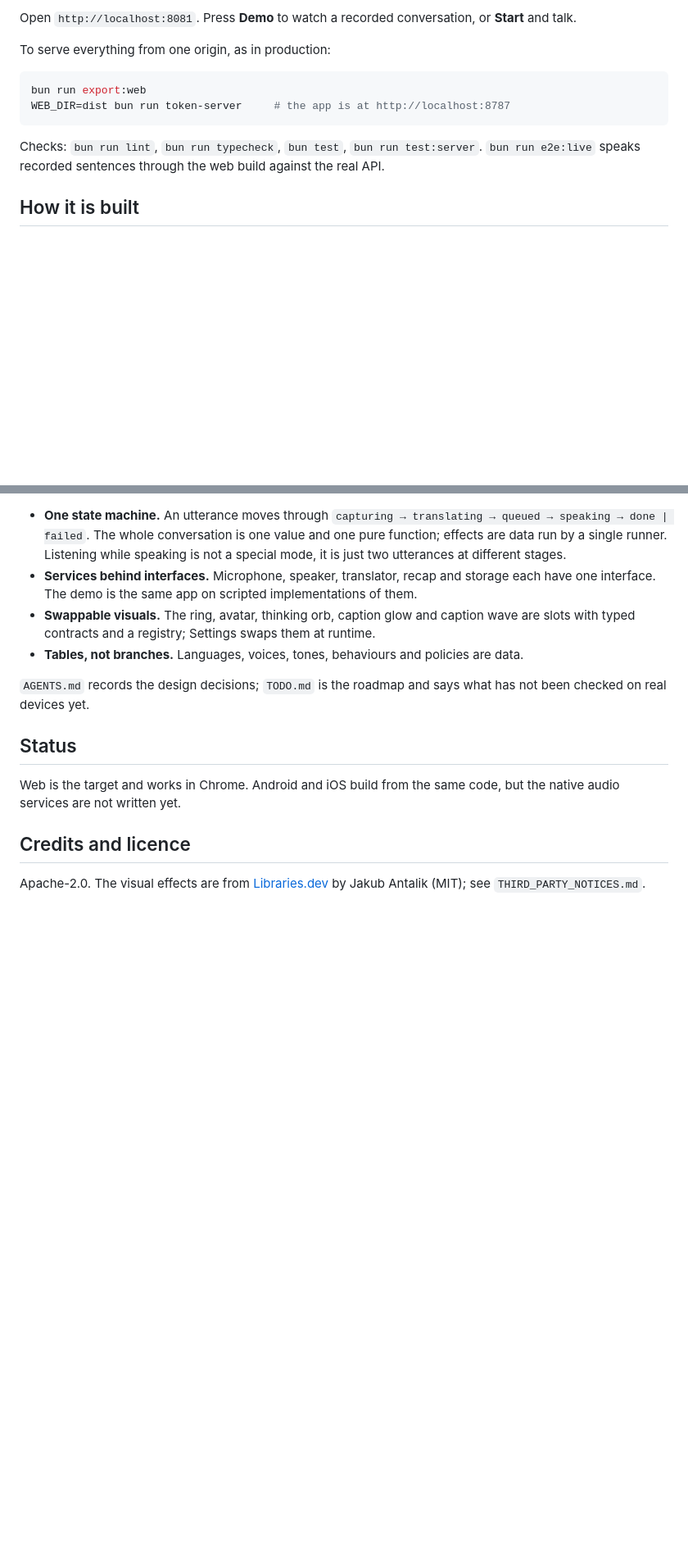
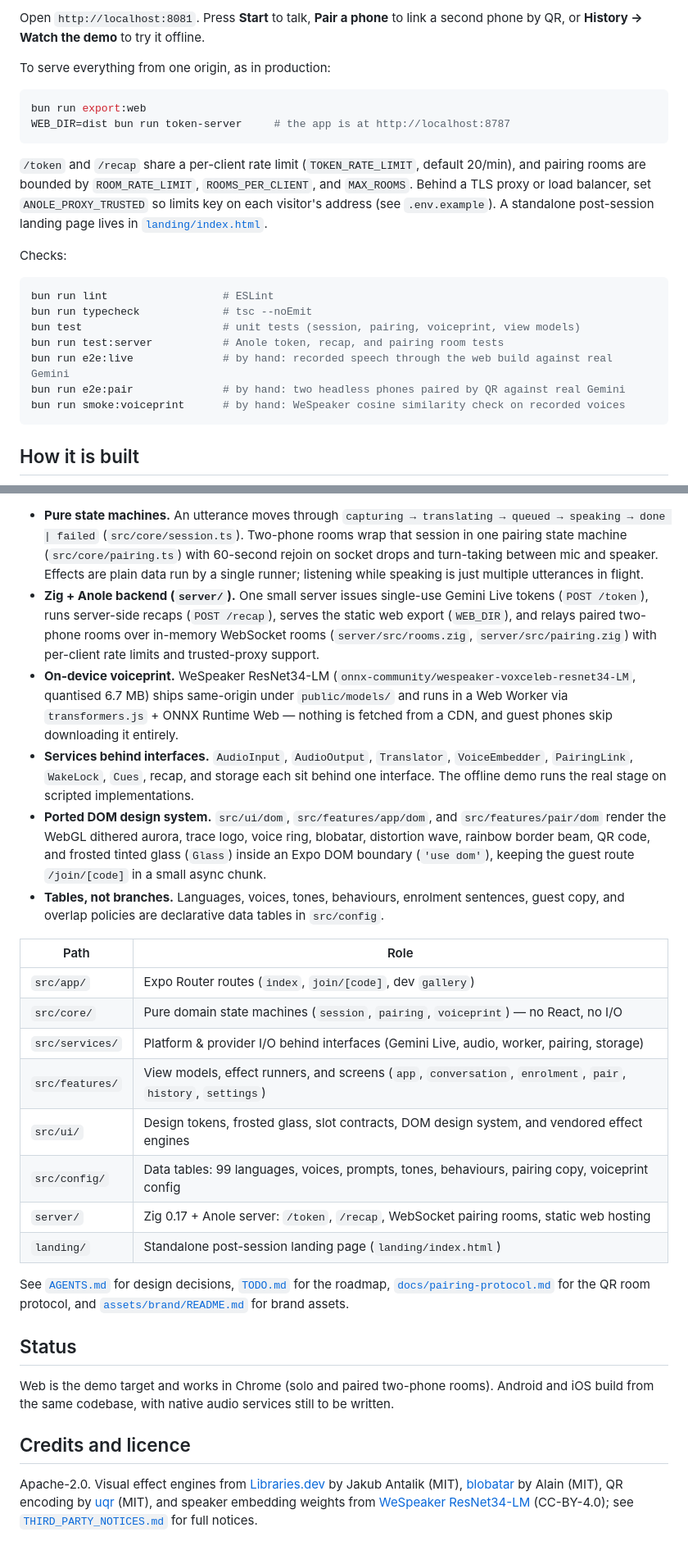
Before and after one commit to xuckless/vorp, a Markdown page: README.md, 2 parts joined by grey strips. Shown at 82% size. Rendered like a GitHub page; blank space fills up the shorter version.

````diff
--- a/README.md
+++ b/README.md
@@ -48,7 +66,7 @@ EXPO_PUBLIC_TOKEN_URL=http://localhost:8787/token bunx expo start --web --port 8
 ```
 
-Open `http://localhost:8081`. Press **Demo** to watch a recorded conversation, or **Start** and
-talk.
+Open `http://localhost:8081`. Press **Start** to talk, **Pair a phone** to link a second phone by
+QR, or **History → Watch the demo** to try it offline.
 
 To serve everything from one origin, as in production:
 
@@ -57,8 +75,22 @@ bun run export:web
 WEB_DIR=dist bun run token-server     # the app is at http://localhost:8787
 ```
 
-Checks: `bun run lint`, `bun run typecheck`, `bun test`, `bun run test:server`.
-`bun run e2e:live` speaks recorded sentences through the web build against the real API.
+`/token` and `/recap` share a per-client rate limit (`TOKEN_RATE_LIMIT`, default 20/min), and
+pairing rooms are bounded by `ROOM_RATE_LIMIT`, `ROOMS_PER_CLIENT`, and `MAX_ROOMS`. Behind a TLS
+proxy or load balancer, set `ANOLE_PROXY_TRUSTED` so limits key on each visitor's address (see
+`.env.example`). A standalone post-session landing page lives in [`landing/index.html`](landing/index.html).
+
+Checks:
+
+```bash
+bun run lint                  # ESLint
+bun run typecheck             # tsc --noEmit
+bun test                      # unit tests (session, pairing, voiceprint, view models)
+bun run test:server           # Anole token, recap, and pairing room tests
+bun run e2e:live              # by hand: recorded speech through the web build against real Gemini
+bun run e2e:pair              # by hand: two headless phones paired by QR against real Gemini
+bun run smoke:voiceprint      # by hand: WeSpeaker cosine similarity check on recorded voices
+```
 
 ## How it is built
 
@@ -80,24 +115,53 @@ flowchart LR
 ```
 
-- **One state machine.** An utterance moves through
-  `capturing → translating → queued → speaking → done | failed`. The whole conversation is one
-  value and one pure function; effects are data run by a single runner. Listening while speaking
-  is not a special mode, it is just two utterances at different stages.
-- **Services behind interfaces.** Microphone, speaker, translator, recap and storage each have
-  one interface. The demo is the same app on scripted implementations of them.
-- **Swappable visuals.** The ring, avatar, thinking orb, caption glow and caption wave are slots
-  with typed contracts and a registry; Settings swaps them at runtime.
-- **Tables, not branches.** Languages, voices, tones, behaviours and policies are data.
+- **Pure state machines.** An utterance moves through
+  `capturing → translating → queued → speaking → done | failed` (`src/core/session.ts`). Two-phone
+  rooms wrap that session in one pairing state machine (`src/core/pairing.ts`) with 60-second
+  rejoin on socket drops and turn-taking between mic and speaker. Effects are plain data run by a
+  single runner; listening while speaking is just multiple utterances in flight.
+- **Zig + Anole backend (`server/`).** One small server issues single-use Gemini Live tokens
+  (`POST /token`), runs server-side recaps (`POST /recap`), serves the static web export
+  (`WEB_DIR`), and relays paired two-phone rooms over in-memory WebSocket rooms
+  (`server/src/rooms.zig`, `server/src/pairing.zig`) with per-client rate limits and trusted-proxy
+  support.
+- **On-device voiceprint.** WeSpeaker ResNet34-LM (`onnx-community/wespeaker-voxceleb-resnet34-LM`,
+  quantised 6.7 MB) ships same-origin under `public/models/` and runs in a Web Worker via
+  `transformers.js` + ONNX Runtime Web — nothing is fetched from a CDN, and guest phones skip
+  downloading it entirely.
+- **Services behind interfaces.** `AudioInput`, `AudioOutput`, `Translator`, `VoiceEmbedder`,
+  `PairingLink`, `WakeLock`, `Cues`, recap, and storage each sit behind one interface. The offline
+  demo runs the real stage on scripted implementations.
+- **Ported DOM design system.** `src/ui/dom`, `src/features/app/dom`, and `src/features/pair/dom`
+  render the WebGL dithered aurora, trace logo, voice ring, blobatar, distortion wave, rainbow
+  border beam, QR code, and frosted tinted glass (`Glass`) inside an Expo DOM boundary
+  (`'use dom'`), keeping the guest route `/join/[code]` in a small async chunk.
+- **Tables, not branches.** Languages, voices, tones, behaviours, enrolment sentences, guest copy,
+  and overlap policies are declarative data tables in `src/config`.
 
-`AGENTS.md` records the design decisions; `TODO.md` is the roadmap and says what has not been
-checked on real devices yet.
+| Path | Role |
+| --- | --- |
+| `src/app/` | Expo Router routes (`index`, `join/[code]`, dev `gallery`) |
+| `src/core/` | Pure domain state machines (`session`, `pairing`, `voiceprint`) — no React, no I/O |
+| `src/services/` | Platform & provider I/O behind interfaces (Gemini Live, audio, worker, pairing, storage) |
+| `src/features/` | View models, effect runners, and screens (`app`, `conversation`, `enrolment`, `pair`, `history`, `settings`) |
+| `src/ui/` | Design tokens, frosted glass, slot contracts, DOM design system, and vendored effect engines |
+| `src/config/` | Data tables: 99 languages, voices, prompts, tones, behaviours, pairing copy, voiceprint config |
+| `server/` | Zig 0.17 + Anole server: `/token`, `/recap`, WebSocket pairing rooms, static web hosting |
+| `landing/` | Standalone post-session landing page (`landing/index.html`) |
+
+See [`AGENTS.md`](AGENTS.md) for design decisions, [`TODO.md`](TODO.md) for the roadmap,
+[`docs/pairing-protocol.md`](docs/pairing-protocol.md) for the QR room protocol, and
+[`assets/brand/README.md`](assets/brand/README.md) for brand assets.
 
 ## Status
 
-Web is the target and works in Chrome. Android and iOS build from the same code, but the native
-audio services are not written yet.
+Web is the demo target and works in Chrome (solo and paired two-phone rooms). Android and iOS build
+from the same codebase, with native audio services still to be written.
 
 ## Credits and licence
 
-Apache-2.0. The visual effects are from [Libraries.dev](https://github.com/Jakubantalik/Libraries.dev)
-by Jakub Antalik (MIT); see `THIRD_PARTY_NOTICES.md`.
+Apache-2.0. Visual effect engines from [Libraries.dev](https://github.com/Jakubantalik/Libraries.dev)
+by Jakub Antalik (MIT), [blobatar](https://github.com/Alain00/blobatar) by Alain (MIT), QR encoding
+by [uqr](https://github.com/unjs/uqr) (MIT), and speaker embedding weights from
+[WeSpeaker ResNet34-LM](https://huggingface.co/onnx-community/wespeaker-voxceleb-resnet34-LM)
+(CC-BY-4.0); see [`THIRD_PARTY_NOTICES.md`](THIRD_PARTY_NOTICES.md) for full notices.
````
Also changed, not shown: other parts of README.md (+55 -34 lines), docs/stage-phone.png, docs/start-phone.png (added), docs/transcript-phone.png.
